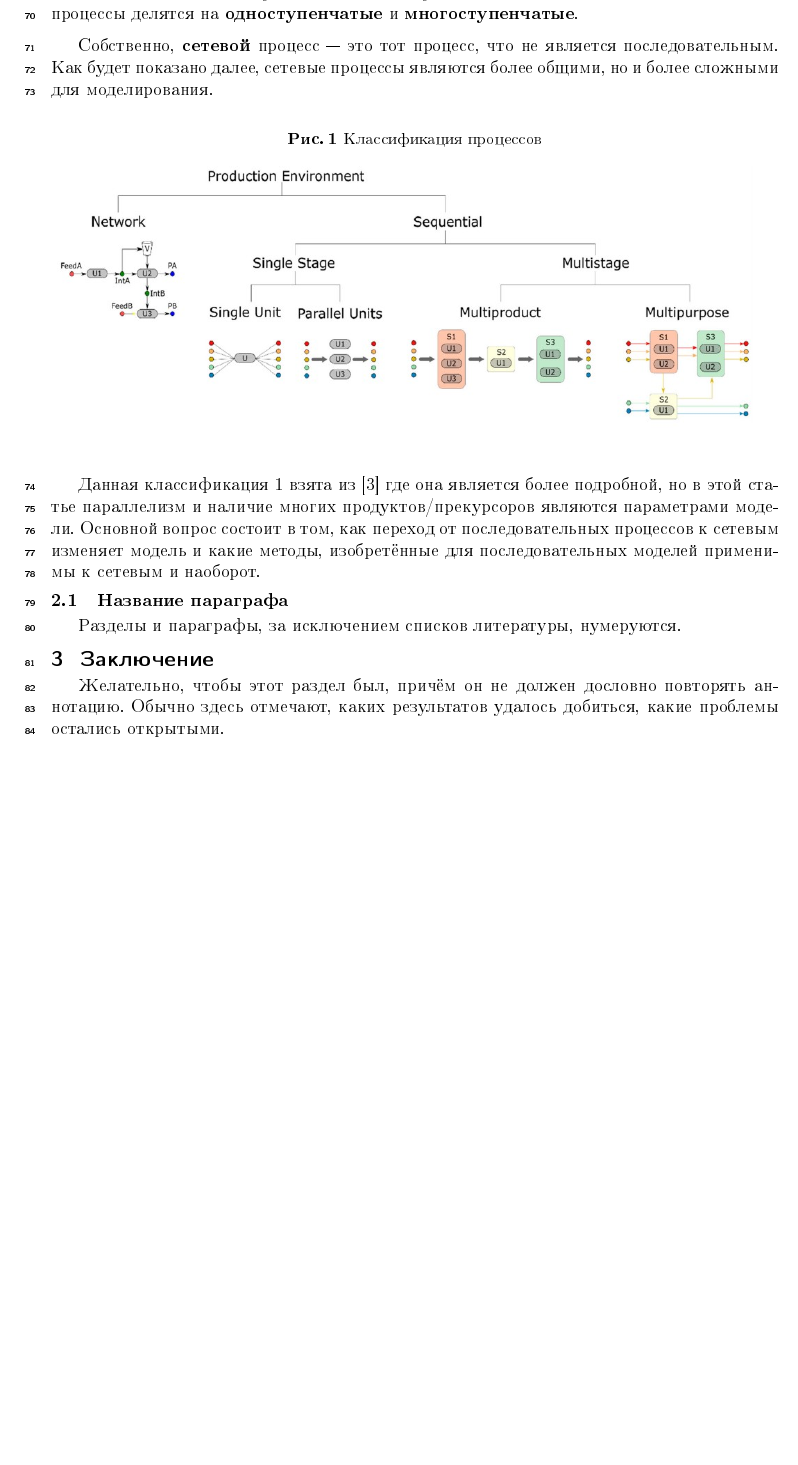
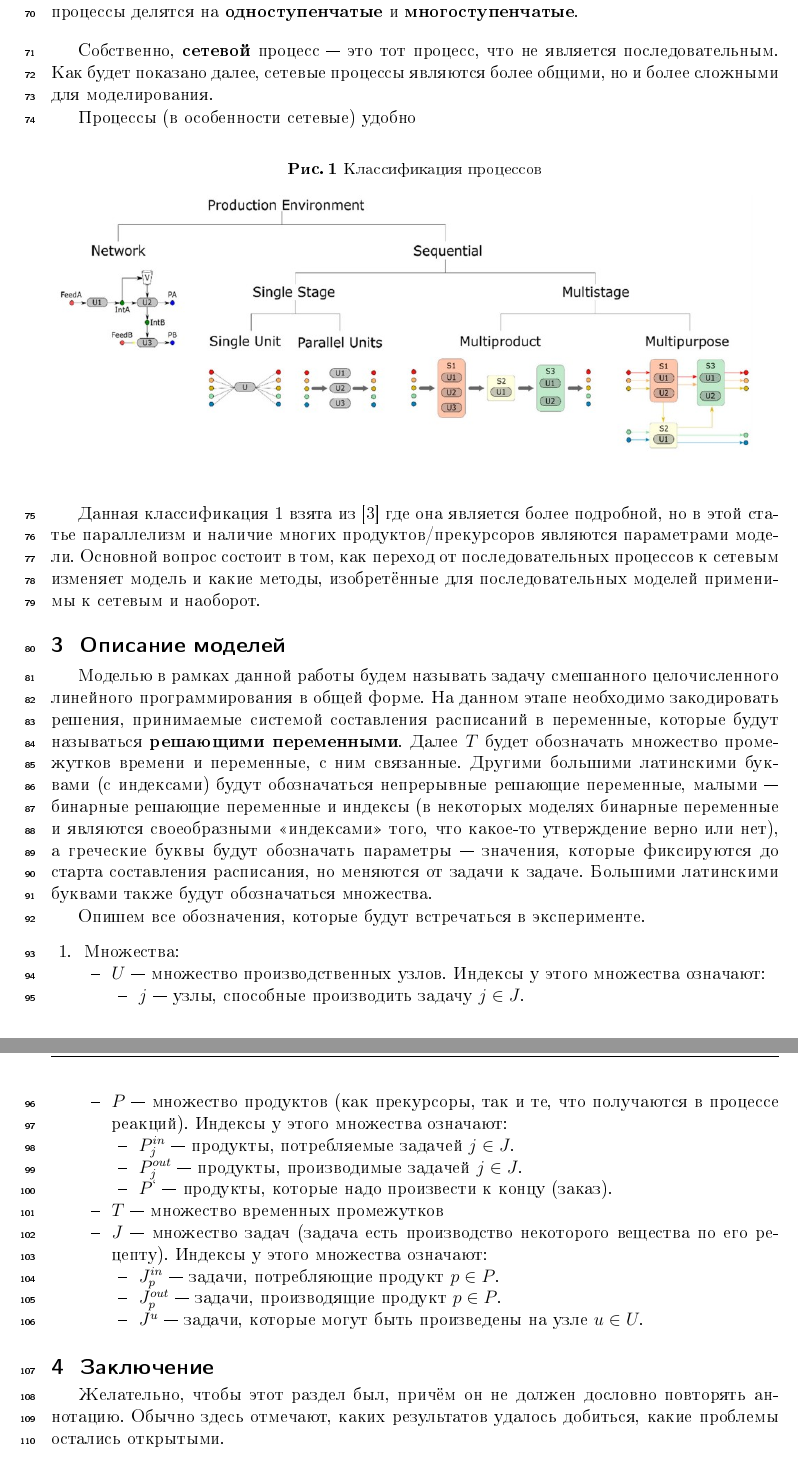
Before and after one commit to Intelligent-Systems-Phystech/2021-Project-Planning, a LaTeX document (docs/Pirau2021SchedulingInProcessIndustry.tex): part of page 3 of 4 before the commit and two parts of pages 3 and 4 of 4 after it, the two joined at a grey line, cut so that both start at the same text, the shorter picture padded with empty space. The pictures show the PDF file docs/Pirau2021SchedulingInProcessIndustry.pdf that the author committed with the source.

Commit message:
Add files via upload

```diff
--- a/docs/Pirau2021SchedulingInProcessIndustry.tex
+++ b/docs/Pirau2021SchedulingInProcessIndustry.tex
@@ -66,6 +66,8 @@
 
 Собственно, \textbf{сетевой} процесс --- это тот процесс, что не является последовательным. Как будет показано далее, сетевые процессы являются более общими, но и более сложными для моделирования.
 
+Процессы (в особенности сетевые) удобно
+
 \begin{figure}[h]
 \caption{Классификация процессов}
 \centering
@@ -75,8 +77,35 @@
 
 Данная классификация \ref{fig:clas_proc} взята из \cite{reallife} где она является более подробной, но в этой статье параллелизм и наличие многих продуктов/прекурсоров являются параметрами модели. Основной вопрос состоит в том, как переход от последовательных процессов к сетевым изменяет модель и какие методы, изобретённые для последовательных моделей применимы к сетевым и наоборот.
 
-\paragraph{Название параграфа}
-Разделы и~параграфы, за исключением списков литературы, нумеруются.
+\section{Описание моделей}
+
+Моделью в рамках данной работы будем называть задачу смешанного целочисленного линейного программирования в общей форме. На данном этапе необходимо закодировать решения, принимаемые системой составления расписаний в переменные, которые будут называться \textbf{решающими переменными}. Далее $T$ будет обозначать множество промежутков времени и переменные, с ним связанные. Другими большими латинскими буквами (с индексами) будут обозначаться непрерывные решающие переменные, малыми --- бинарные решающие переменные и индексы (в некоторых моделях бинарные переменные и являются своеобразными <<индексами>> того, что какое-то утверждение верно или нет), а греческие буквы будут обозначать параметры --- значения, которые фиксируются до старта составления расписания, но меняются от задачи к задаче. Большими латинскими буквами также будут обозначаться множества.
+
+Опишем все обозначения, которые будут встречаться в эксперименте.
+
+\begin{enumerate}
+   \item Множества:
+   \begin{itemize}
+     \item $U$ --- множество производственных узлов. Индексы у этого множества означают:
+     \begin{itemize}
+     		\item $j$ --- узлы, способные производить задачу $j \in J$.
+     \end{itemize}
+     \item $P$ --- множество продуктов (как прекурсоры, так и те, что получаются в процессе реакций). Индексы у этого множества означают:
+		\begin{itemize}
+     		\item $P^{in}_j$ --- продукты, потребляемые задачей $j \in J$.
+     		\item $P^{out}_j$ --- продукты, производимые задачей $j \in J$.
+     		\item $P^{`}$ --- продукты, которые надо произвести к концу (заказ).
+     \end{itemize}
+
+     \item $T$ --- множество временных промежутков
+     \item $J$ --- множество задач (задача есть производство некоторого вещества по его рецепту). Индексы у этого множества означают:
+     \begin{itemize}
+     		\item $J^{in}_p$ --- задачи, потребляющие продукт $p \in P$.
+     		\item $J^{out}_p$ --- задачи, производящие продукт $p \in P$.
+     		\item $J^{u}$ --- задачи, которые могут быть произведены на узле $u \in U$.
+     \end{itemize}
+   \end{itemize}
+\end{enumerate}
 
 \section{Заключение}
 Желательно, чтобы этот раздел был, причём он не~должен дословно повторять аннотацию.
```
Also changed, not shown: docs/Pirau2021SchedulingInProcessIndustry.pdf, docs/images/пример процесса.jpg (added), docs/Pirau2021SchedulingInProcessIndustry.tex (8 more changed lines).
